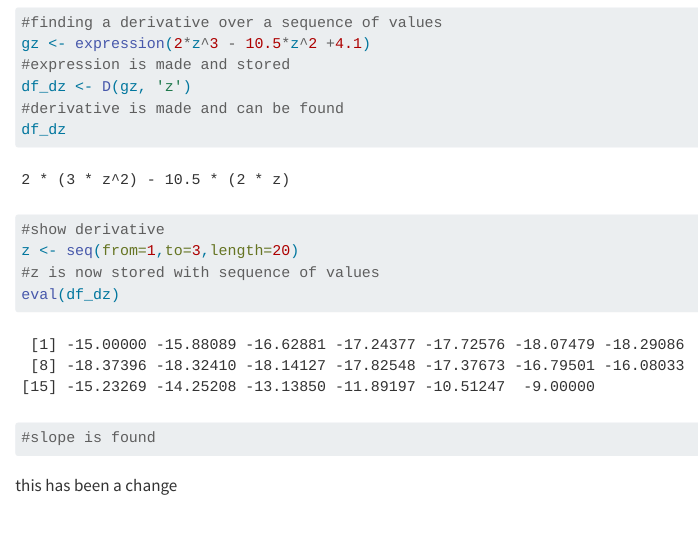
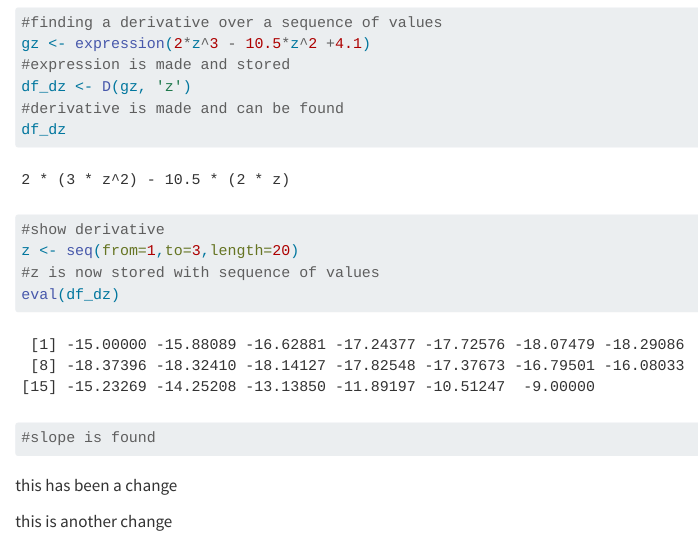
Before and after one commit to p-park6/eds212-day2-comp1, a Quarto document (eds212-day2-comp1.qmd): the page in a window 1100 px wide, from 920 px down. Rendered offline with R 4.5, knitr and Pandoc in place of Quarto, with nearby package versions.

Commit message:
I added yet another line of text

````diff
--- a/eds212-day2-comp1.qmd
+++ b/eds212-day2-comp1.qmd
@@ -49,3 +50,5 @@ eval(df_dz)
 ```
 
 this has been a change
+
+this is another change
````
Also changed, not shown: eds212-day2-comp1.html, eds212-day2-comp1.qmd (1 more changed lines).
